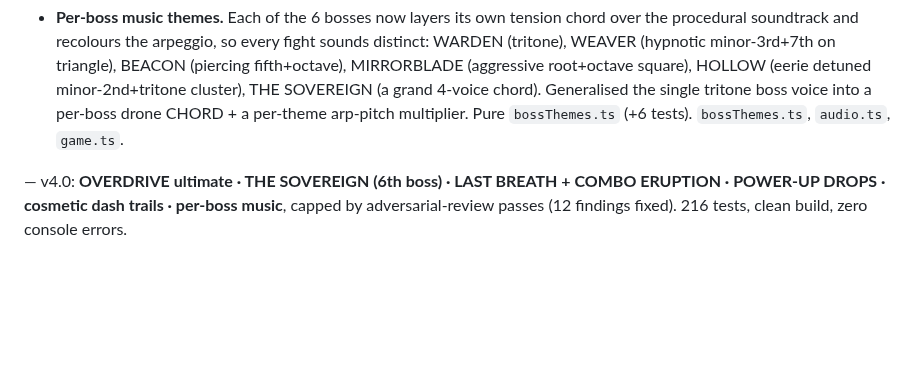
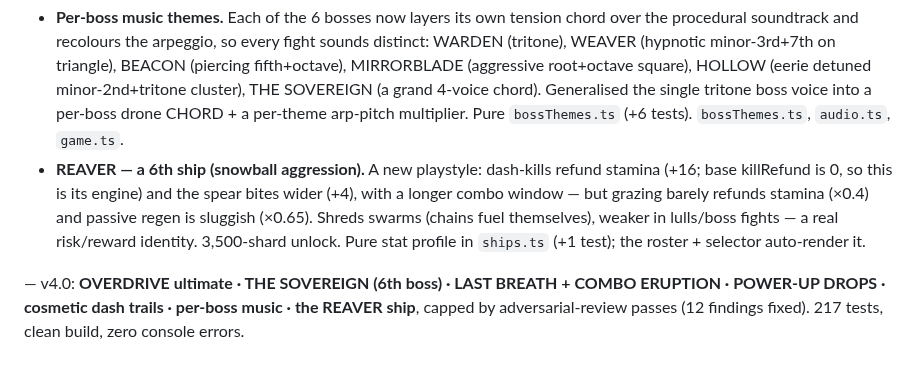
Before and after one commit to patij212/lancefall, a Markdown page: DEVLOG.md, the part around the change. GitHub-like rendering; blank space fills up the shorter version.

Commit message:
docs(lancefall): record the REAVER ship (v4 #7)
Co-Authored-By: Claude Opus 4.8 (1M context) <noreply@anthropic.com>

```diff
--- a/DEVLOG.md
+++ b/DEVLOG.md
@@ -77,5 +77,6 @@ Mandate: full autonomy, make the live alpha more FUN + spectacular. Each feature
 - **POWER-UP DROPS.** Bosses always drop a temporary power-up; elite Champions drop one ~40% of the time. Walk over the floating pickup (magnet-assisted) for a timed, build-agnostic buff — one active at a time, a new pickup replaces the current: **OVERREACH** (×2.4 spear reach + longer dash), **HASTE** (speed + cheap fast-regen dashes), **FRENZY** (+3 dash damage, kill-fuel, chains), **GREED** (double score + shards), **AEGIS** (grazing keeps you alive). Rides the existing stat pipeline via one applier in the capstone slot (composes with perks/relics/heat; respects the shardMul cap + grazeRadius floor). HUD badge with a live countdown + a coloured player aura + spinning hexagon pickup orbs + a pickup arpeggio. Pure `powerups.ts` (+11 tests). A focused 2-dimension review (8 agents) caught a **Daily-determinism break** — drops drew from the shared `world.rng` at player-driven kill timing, perturbing the director's spawn stream — now fixed with a **separate per-run `dropRng`** (proven: `world.rng` byte-identical with/without drops). `powerups.ts`, `types.ts`, `tune.ts`, `world.ts`, `game.ts`, `render.ts`, `audio.ts`, `ui.ts`, `style.css`.
 - **Cosmetic dash-trail unlocks.** Six selectable trail styles on the title (PULSE / EMBER / FROST / VOID / ACID, plus **CROWN** — a gold prestige trail unlocked by felling THE SOVEREIGN, not shards). Purely cosmetic: a trail restyles the streaking ghost silhouettes + trail particles + dash streaks while the spear line stays combo-coloured (so the combo-tier signal is never lost). No rng, no stats — zero gameplay impact. Pure `trails.ts` (+5 tests); save schema bumped v3→v4 (old saves default-fill PULSE). `trails.ts`, `save.ts`, `migrate.ts`, `render.ts`, `game.ts`, `ui.ts`.
 - **Per-boss music themes.** Each of the 6 bosses now layers its own tension chord over the procedural soundtrack and recolours the arpeggio, so every fight sounds distinct: WARDEN (tritone), WEAVER (hypnotic minor-3rd+7th on triangle), BEACON (piercing fifth+octave), MIRRORBLADE (aggressive root+octave square), HOLLOW (eerie detuned minor-2nd+tritone cluster), THE SOVEREIGN (a grand 4-voice chord). Generalised the single tritone boss voice into a per-boss drone CHORD + a per-theme arp-pitch multiplier. Pure `bossThemes.ts` (+6 tests). `bossThemes.ts`, `audio.ts`, `game.ts`.
+- **REAVER — a 6th ship (snowball aggression).** A new playstyle: dash-kills refund stamina (+16; base killRefund is 0, so this is its engine) and the spear bites wider (+4), with a longer combo window — but grazing barely refunds stamina (×0.4) and passive regen is sluggish (×0.65). Shreds swarms (chains fuel themselves), weaker in lulls/boss fights — a real risk/reward identity. 3,500-shard unlock. Pure stat profile in `ships.ts` (+1 test); the roster + selector auto-render it.
 
-— v4.0: **OVERDRIVE ultimate · THE SOVEREIGN (6th boss) · LAST BREATH + COMBO ERUPTION · POWER-UP DROPS · cosmetic dash trails · per-boss music**, capped by adversarial-review passes (12 findings fixed). 216 tests, clean build, zero console errors.
+— v4.0: **OVERDRIVE ultimate · THE SOVEREIGN (6th boss) · LAST BREATH + COMBO ERUPTION · POWER-UP DROPS · cosmetic dash trails · per-boss music · the REAVER ship**, capped by adversarial-review passes (12 findings fixed). 217 tests, clean build, zero console errors.
```
Also changed, not shown: V4_PLAN.md (+2 -1 lines).
